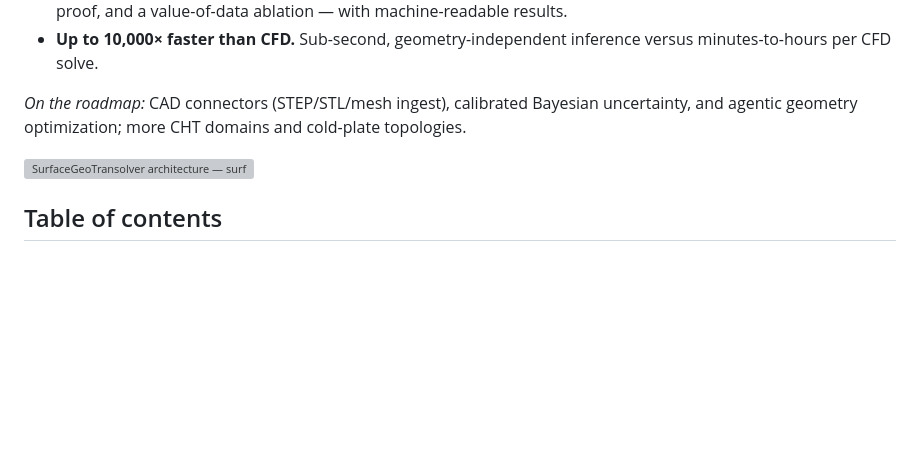
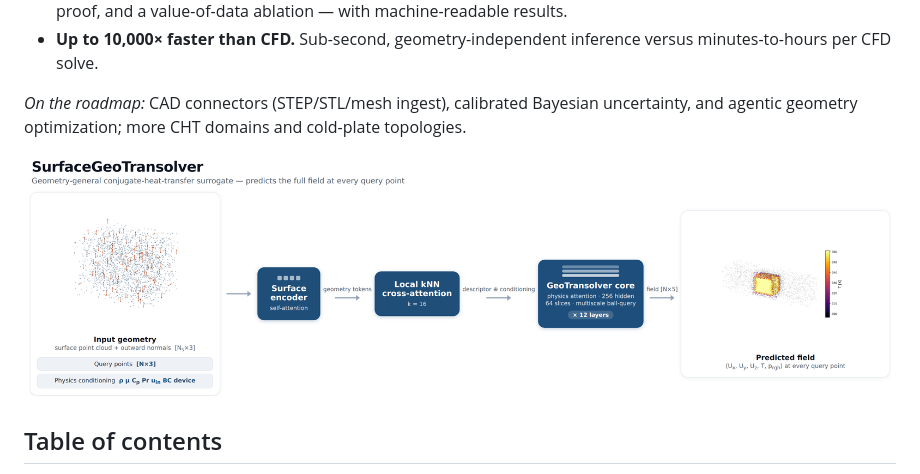
Before and after one commit to Kuber-research/Kuber_Thermal, a Markdown page: README.md, the part around the change. Rendered like a GitHub page; pictures changed too: assets/sim/architecture.png; blank space fills up the shorter version; grey boxes are pictures that could not be loaded.

```diff
--- a/README.md
+++ b/README.md
@@ -32,7 +32,7 @@ The full stack, from physics-data generation to a deployable, geometry-general s
 
 *On the roadmap:* CAD connectors (STEP/STL/mesh ingest), calibrated Bayesian uncertainty, and agentic geometry optimization; more CHT domains and cold-plate topologies.
 
-![SurfaceGeoTransolver architecture — surface encoder, local kNN cross-attention, concatenated embedding, GeoTransolver core](assets/fig_architecture.svg)
+![SurfaceGeoTransolver architecture — real geometry input, network pipeline, predicted field](assets/sim/architecture.png)
 
 ## Table of contents
 
```
Also changed, not shown: 7 other files.
